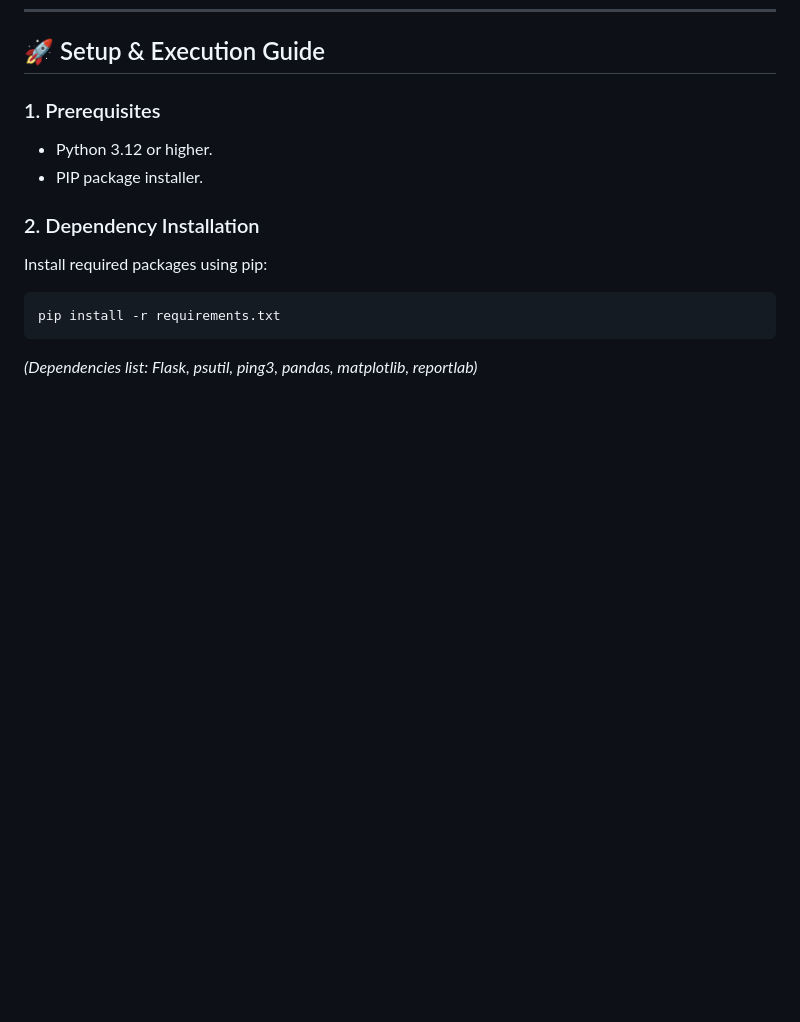
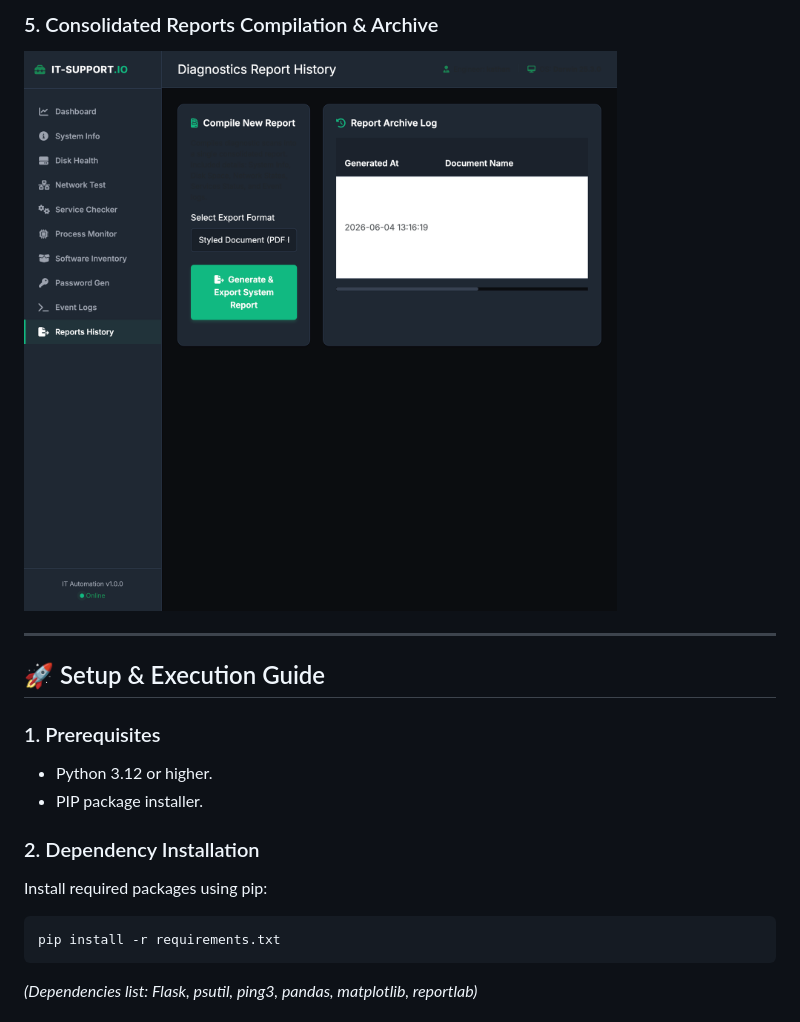
Before and after one commit to SohamJag/IT-SUPPORT-AUTOMATION-TOOLKIT, a Markdown page: README.md, the part around one of its changes. Rendered like a GitHub page; pictures changed too: screenshots/report_generator.png (added); blank space fills up the shorter version.

Commit message:
Add verification screenshots to README

```diff
--- a/README.md
+++ b/README.md
@@ -115,3 +131,8 @@ A modern dashboard aesthetic inspired by developer dark-modes:
+### 5. Consolidated Reports Compilation & Archive
+![Reports History](screenshots/report_generator.png)
+
+---
+
 ## 🚀 Setup & Execution Guide
 
 ### 1. Prerequisites
```
Also changed, not shown: other parts of README.md (+16 -0 lines), screenshots/event_logs.png (added), screenshots/homepage_dashboard.png (added), screenshots/network_diagnostics.png (added), screenshots/password_generator.png (added).
